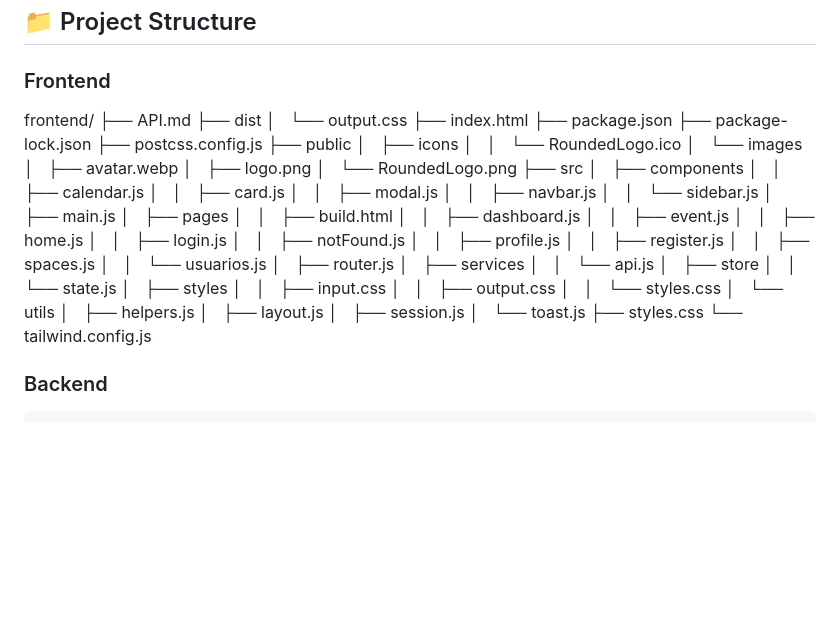
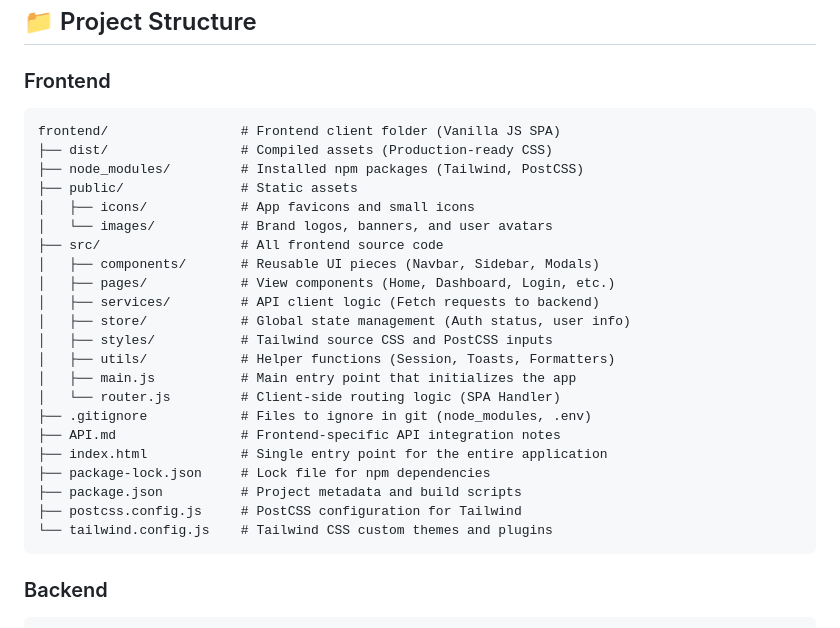
Before and after one commit to Riwi-io-Medellin/eventger-js-integrative-project-tesla, a Markdown page: README.md, the part around the change. Rendered like a GitHub page; blank space fills up the shorter version.

Commit message:
Readme Front Structure

````diff
--- a/README.md
+++ b/README.md
@@ -35,58 +35,30 @@ This aplication resolves problems about event management, visualization and most
 ## 📁 Project Structure
 
 ### Frontend
-
-frontend/
-├── API.md
-├── dist
-│   └── output.css
-├── index.html
-├── package.json
-├── package-lock.json
-├── postcss.config.js
-├── public
-│   ├── icons
-│   │   └── RoundedLogo.ico
-│   └── images
-│       ├── avatar.webp
-│       ├── logo.png
-│       └── RoundedLogo.png
-├── src
-│   ├── components
-│   │   ├── calendar.js
-│   │   ├── card.js
-│   │   ├── modal.js
-│   │   ├── navbar.js
-│   │   └── sidebar.js
-│   ├── main.js
-│   ├── pages
-│   │   ├── build.html
-│   │   ├── dashboard.js
-│   │   ├── event.js
-│   │   ├── home.js
-│   │   ├── login.js
-│   │   ├── notFound.js
-│   │   ├── profile.js
-│   │   ├── register.js
-│   │   ├── spaces.js
-│   │   └── usuarios.js
-│   ├── router.js
-│   ├── services
-│   │   └── api.js
-│   ├── store
-│   │   └── state.js
-│   ├── styles
-│   │   ├── input.css
-│   │   ├── output.css
-│   │   └── styles.css
-│   └── utils
-│       ├── helpers.js
-│       ├── layout.js
-│       ├── session.js
-│       └── toast.js
-├── styles.css
-└── tailwind.config.js
-
+```text
+frontend/                 # Frontend client folder (Vanilla JS SPA)
+├── dist/                 # Compiled assets (Production-ready CSS)
+├── node_modules/         # Installed npm packages (Tailwind, PostCSS)
+├── public/               # Static assets
+│   ├── icons/            # App favicons and small icons
+│   └── images/           # Brand logos, banners, and user avatars
+├── src/                  # All frontend source code
+│   ├── components/       # Reusable UI pieces (Navbar, Sidebar, Modals)
+│   ├── pages/            # View components (Home, Dashboard, Login, etc.)
+│   ├── services/         # API client logic (Fetch requests to backend)
+│   ├── store/            # Global state management (Auth status, user info)
+│   ├── styles/           # Tailwind source CSS and PostCSS inputs
+│   ├── utils/            # Helper functions (Session, Toasts, Formatters)
+│   ├── main.js           # Main entry point that initializes the app
+│   └── router.js         # Client-side routing logic (SPA Handler)
+├── .gitignore            # Files to ignore in git (node_modules, .env)
+├── API.md                # Frontend-specific API integration notes
+├── index.html            # Single entry point for the entire application
+├── package-lock.json     # Lock file for npm dependencies
+├── package.json          # Project metadata and build scripts
+├── postcss.config.js     # PostCSS configuration for Tailwind
+└── tailwind.config.js    # Tailwind CSS custom themes and plugins
+ ```
 
 ### Backend
 ```text
````
